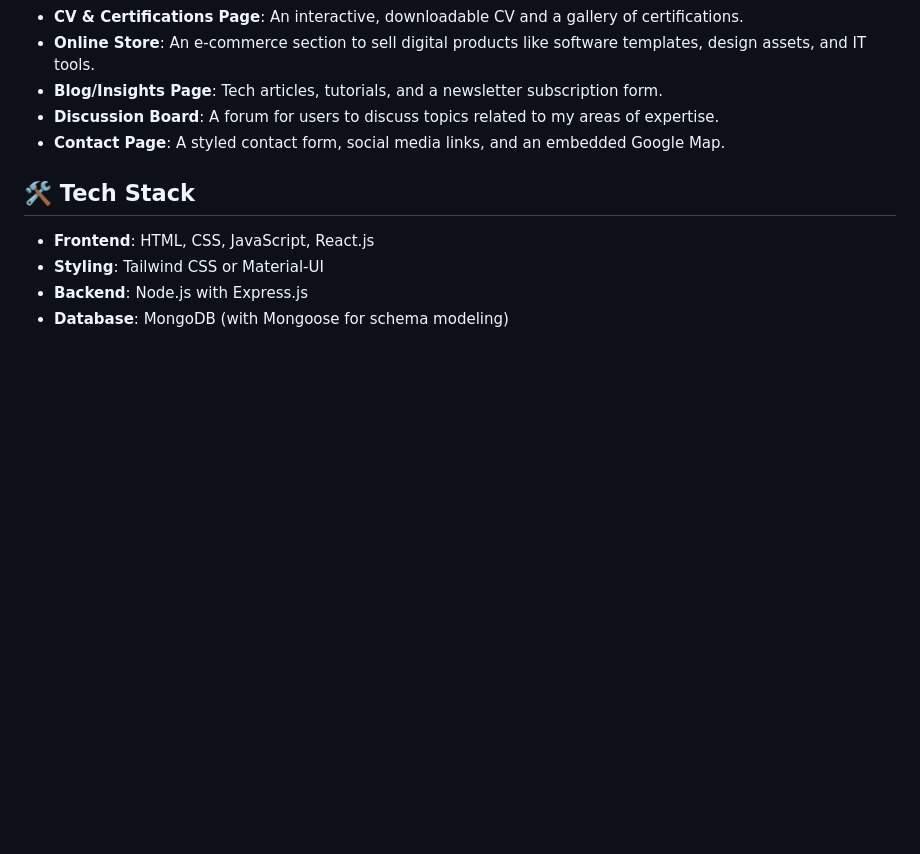
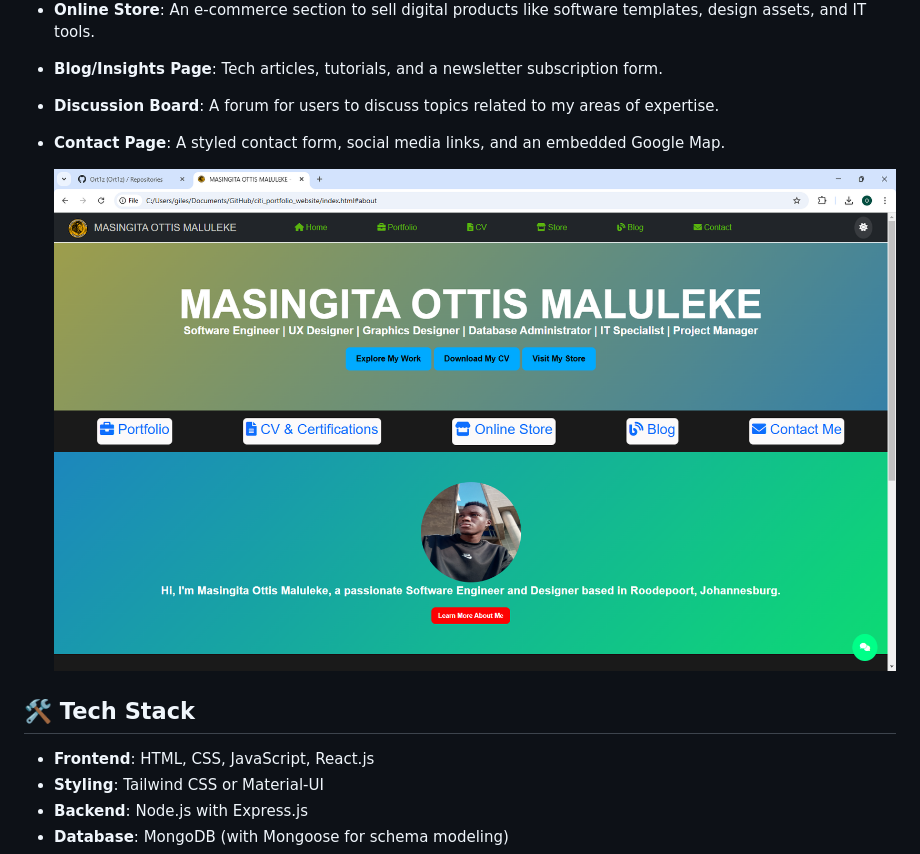
Before and after one commit to Tinyu01/citi_portfolio_website, a Markdown page: README.md, the part around the change. Drawn GitHub-style; blank space fills up the shorter version.

```diff
--- a/README.md
+++ b/README.md
@@ -12,6 +12,8 @@ Welcome to my professional portfolio website! This project showcases my skills,
 - **Blog/Insights Page**: Tech articles, tutorials, and a newsletter subscription form.
 - **Discussion Board**: A forum for users to discuss topics related to my areas of expertise.
 - **Contact Page**: A styled contact form, social media links, and an embedded Google Map.
+
+  ![Portfolio Screenshot](assets/Citi_Portifolio.png)
 
 ## 🛠️ Tech Stack
 
```
